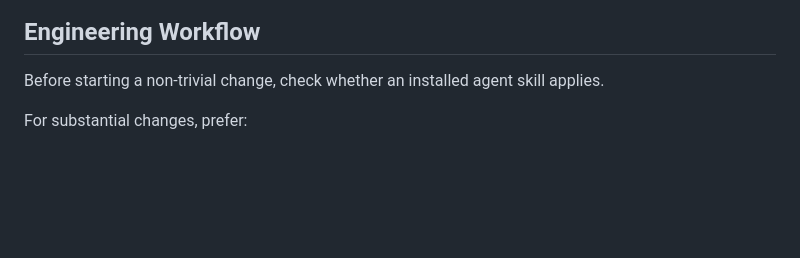
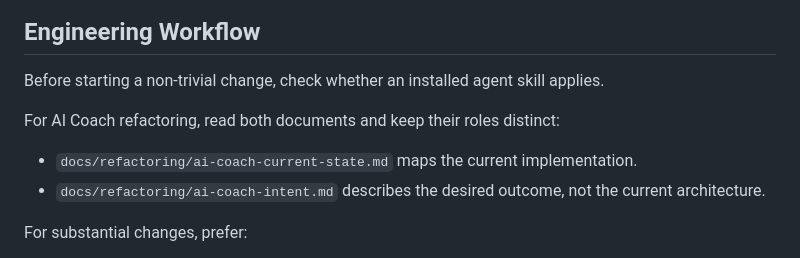
Before and after one commit to michaelkreussel/pacepilot, a Markdown page: AGENTS.md, the part around the change. Drawn GitHub-style; blank space fills up the shorter version.

Commit message:
document current AI coach context

```diff
--- a/AGENTS.md
+++ b/AGENTS.md
@@ -4,6 +4,12 @@
 
 Before starting a non-trivial change, check whether an installed agent skill
 applies.
+
+For AI Coach refactoring, read both documents and keep their roles distinct:
+
+- `docs/refactoring/ai-coach-current-state.md` maps the current implementation.
+- `docs/refactoring/ai-coach-intent.md` describes the desired outcome, not the
+  current architecture.
 
 For substantial changes, prefer:
 
```
Also changed, not shown: docs/refactoring/ai-coach-current-state.md (added, +272 -0 lines).
